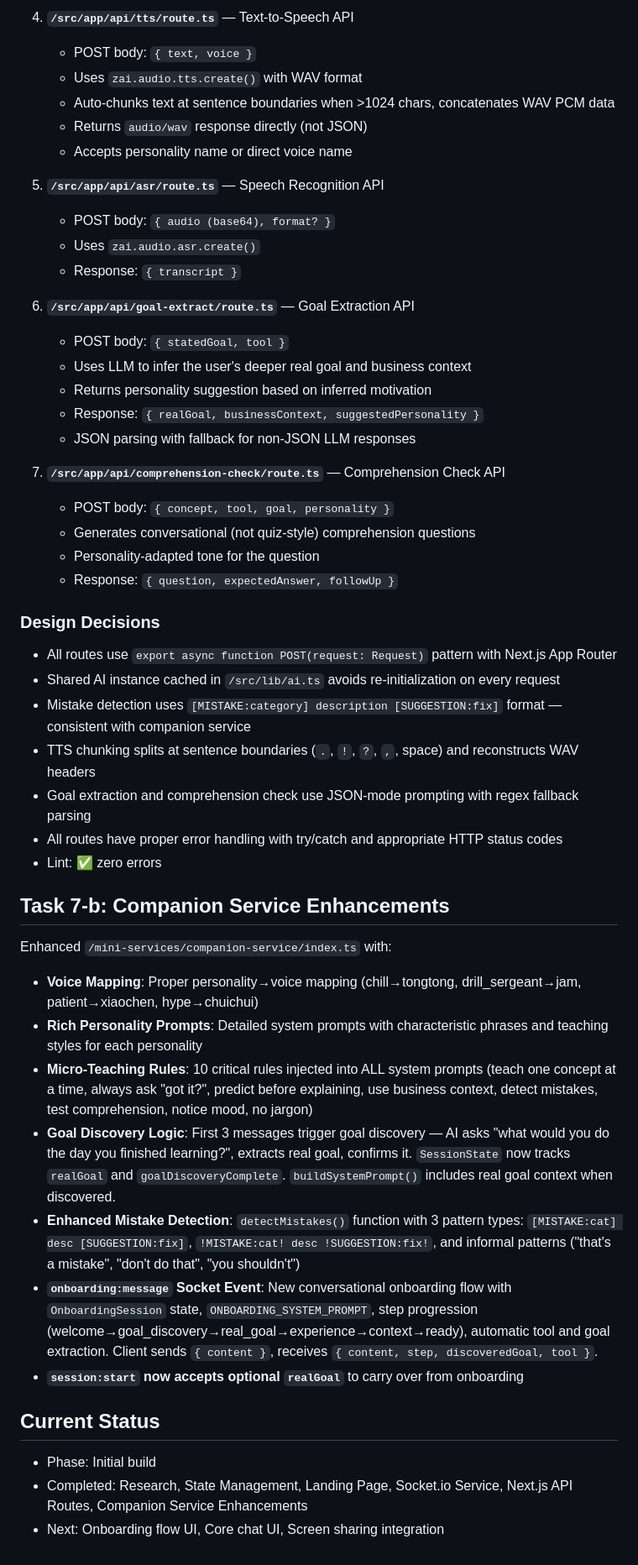
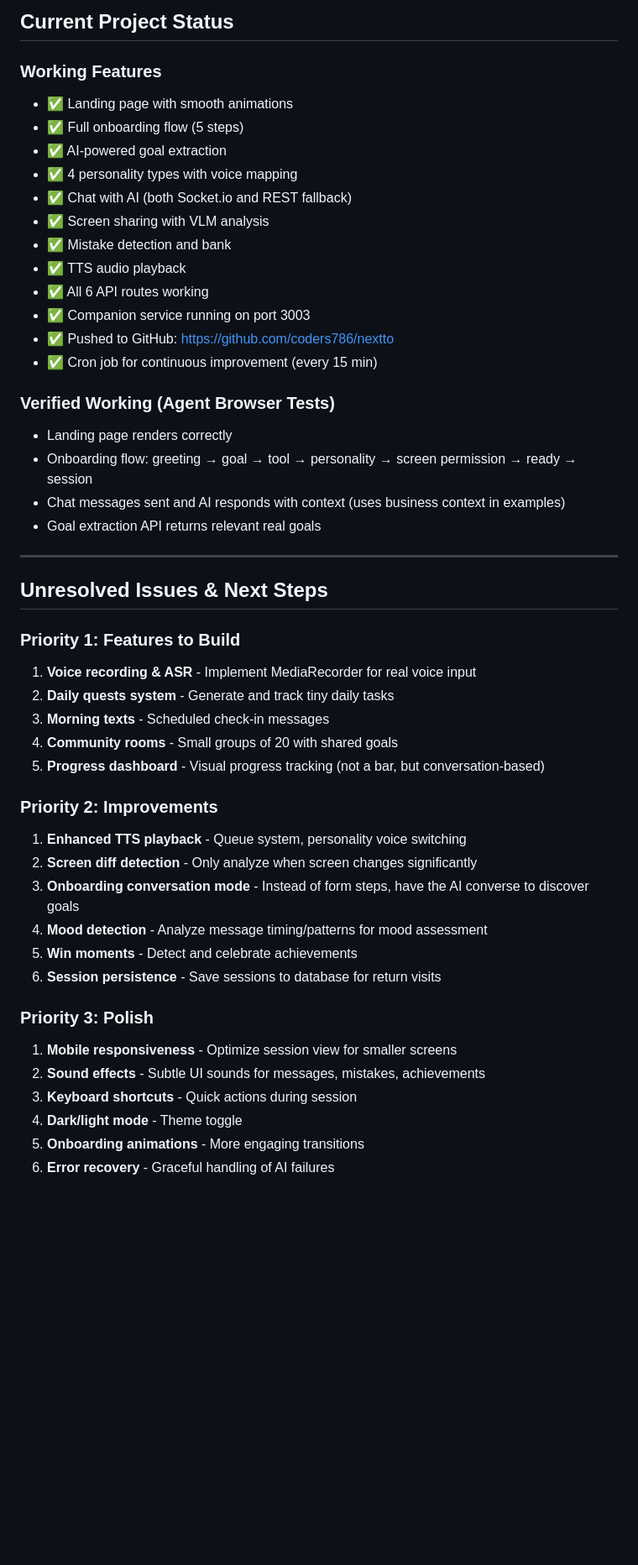
Before and after one commit to coders786/nextto, a Markdown page: worklog.md, the part around one of its changes. Shown at 84% size. Rendered like a GitHub page; blank space fills up the shorter version.

```diff
--- a/worklog.md
+++ b/worklog.md
@@ -75,49 +77,49 @@ Created 6 server-side API routes + 1 shared AI initialization module that use z-
 
-4. **`/src/app/api/tts/route.ts`** — Text-to-Speech API
-   - POST body: `{ text, voice }`
-   - Uses `zai.audio.tts.create()` with WAV format
-   - Auto-chunks text at sentence boundaries when >1024 chars, concatenates WAV PCM data
-   - Returns `audio/wav` response directly (not JSON)
-   - Accepts personality name or direct voice name
+## Current Project Status
 
-5. **`/src/app/api/asr/route.ts`** — Speech Recognition API
-   - POST body: `{ audio (base64), format? }`
-   - Uses `zai.audio.asr.create()`
-   - Response: `{ transcript }`
+### Working Features
+- ✅ Landing page with smooth animations
+- ✅ Full onboarding flow (5 steps)
+- ✅ AI-powered goal extraction
+- ✅ 4 personality types with voice mapping
+- ✅ Chat with AI (both Socket.io and REST fallback)
+- ✅ Screen sharing with VLM analysis
+- ✅ Mistake detection and bank
+- ✅ TTS audio playback
+- ✅ All 6 API routes working
+- ✅ Companion service running on port 3003
+- ✅ Pushed to GitHub: https://github.com/coders786/nextto
+- ✅ Cron job for continuous improvement (every 15 min)
 
-6. **`/src/app/api/goal-extract/route.ts`** — Goal Extraction API
-   - POST body: `{ statedGoal, tool }`
-   - Uses LLM to infer the user's deeper real goal and business context
-   - Returns personality suggestion based on inferred motivation
-   - Response: `{ realGoal, businessContext, suggestedPersonality }`
-   - JSON parsing with fallback for non-JSON LLM responses
+### Verified Working (Agent Browser Tests)
+- Landing page renders correctly
+- Onboarding flow: greeting → goal → tool → personality → screen permission → ready → session
+- Chat messages sent and AI responds with context (uses business context in examples)
+- Goal extraction API returns relevant real goals
 
-7. **`/src/app/api/comprehension-check/route.ts`** — Comprehension Check API
-   - POST body: `{ concept, tool, goal, personality }`
-   - Generates conversational (not quiz-style) comprehension questions
-   - Personality-adapted tone for the question
-   - Response: `{ question, expectedAnswer, followUp }`
+---
 
-### Design Decisions
-- All routes use `export async function POST(request: Request)` pattern with Next.js App Router
-- Shared AI instance cached in `/src/lib/ai.ts` avoids re-initialization on every request
-- Mistake detection uses `[MISTAKE:category] description [SUGGESTION:fix]` format — consistent with companion service
-- TTS chunking splits at sentence boundaries (`.`, `!`, `?`, `,`, space) and reconstructs WAV headers
-- Goal extraction and comprehension check use JSON-mode prompting with regex fallback parsing
-- All routes have proper error handling with try/catch and appropriate HTTP status codes
-- Lint: ✅ zero errors
+## Unresolved Issues & Next Steps
 
-## Task 7-b: Companion Service Enhancements
-Enhanced `/mini-services/companion-service/index.ts` with:
-- **Voice Mapping**: Proper personality→voice mapping (chill→tongtong, drill_sergeant→jam, patient→xiaochen, hype→chuichui)
-- **Rich Personality Prompts**: Detailed system prompts with characteristic phrases and teaching styles for each personality
-- **Micro-Teaching Rules**: 10 critical rules injected into ALL system prompts (teach one concept at a time, always ask "got it?", predict before explaining, use business context, detect mistakes, test comprehension, notice mood, no jargon)
-- **Goal Discovery Logic**: First 3 messages trigger goal discovery — AI asks "what would you do the day you finished learning?", extracts real goal, confirms it. `SessionState` now tracks `realGoal` and `goalDiscoveryComplete`. `buildSystemPrompt()` includes real goal context when discovered.
-- **Enhanced Mistake Detection**: `detectMistakes()` function with 3 pattern types: `[MISTAKE:cat] desc [SUGGESTION:fix]`, `!MISTAKE:cat! desc !SUGGESTION:fix!`, and informal patterns ("that's a mistake", "don't do that", "you shouldn't")
-- **`onboarding:message` Socket Event**: New conversational onboarding flow with `OnboardingSession` state, `ONBOARDING_SYSTEM_PROMPT`, step progression (welcome→goal_discovery→real_goal→experience→context→ready), automatic tool and goal extraction. Client sends `{ content }`, receives `{ content, step, discoveredGoal, tool }`.
-- **`session:start` now accepts optional `realGoal`** to carry over from onboarding
+### Priority 1: Features to Build
+1. **Voice recording & ASR** - Implement MediaRecorder for real voice input
+2. **Daily quests system** - Generate and track tiny daily tasks
+3. **Morning texts** - Scheduled check-in messages
+4. **Community rooms** - Small groups of 20 with shared goals
+5. **Progress dashboard** - Visual progress tracking (not a bar, but conversation-based)
 
-## Current Status
-- Phase: Initial build
-- Completed: Research, State Management, Landing Page, Socket.io Service, Next.js API Routes, Companion Service Enhancements
-- Next: Onboarding flow UI, Core chat UI, Screen sharing integration
+### Priority 2: Improvements
+1. **Enhanced TTS playback** - Queue system, personality voice switching
+2. **Screen diff detection** - Only analyze when screen changes significantly
+3. **Onboarding conversation mode** - Instead of form steps, have the AI converse to discover goals
+4. **Mood detection** - Analyze message timing/patterns for mood assessment
+5. **Win moments** - Detect and celebrate achievements
+6. **Session persistence** - Save sessions to database for return visits
+
+### Priority 3: Polish
+1. **Mobile responsiveness** - Optimize session view for smaller screens
+2. **Sound effects** - Subtle UI sounds for messages, mistakes, achievements
+3. **Keyboard shortcuts** - Quick actions during session
+4. **Dark/light mode** - Theme toggle
+5. **Onboarding animations** - More engaging transitions
+6. **Error recovery** - Graceful handling of AI failures
```
Also changed, not shown: other parts of worklog.md (+62 -60 lines).
